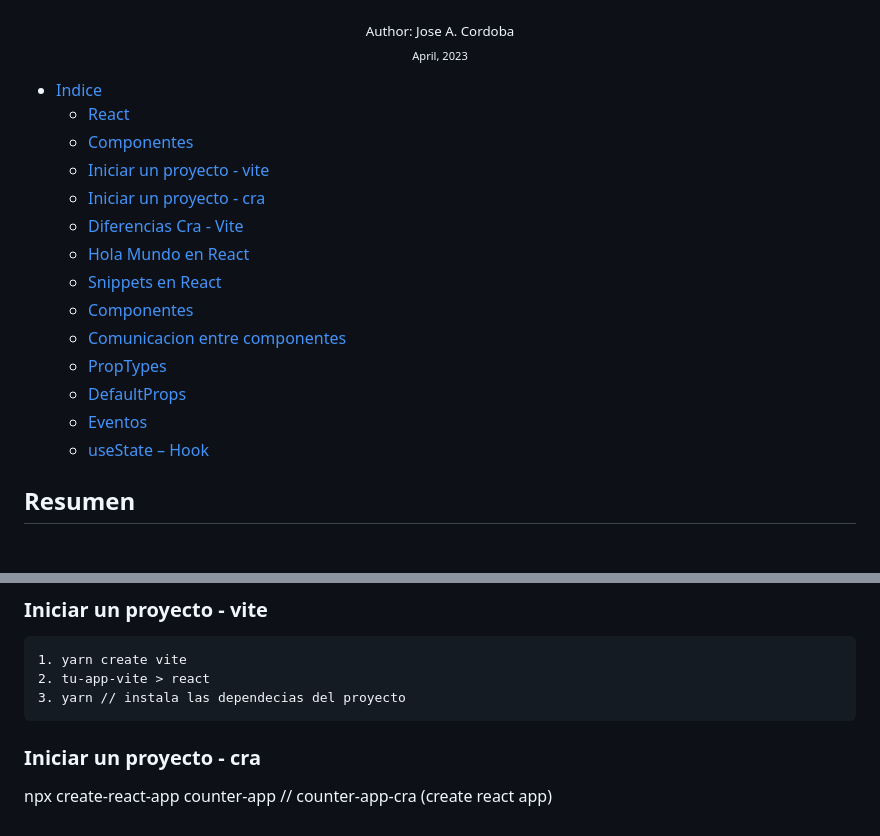
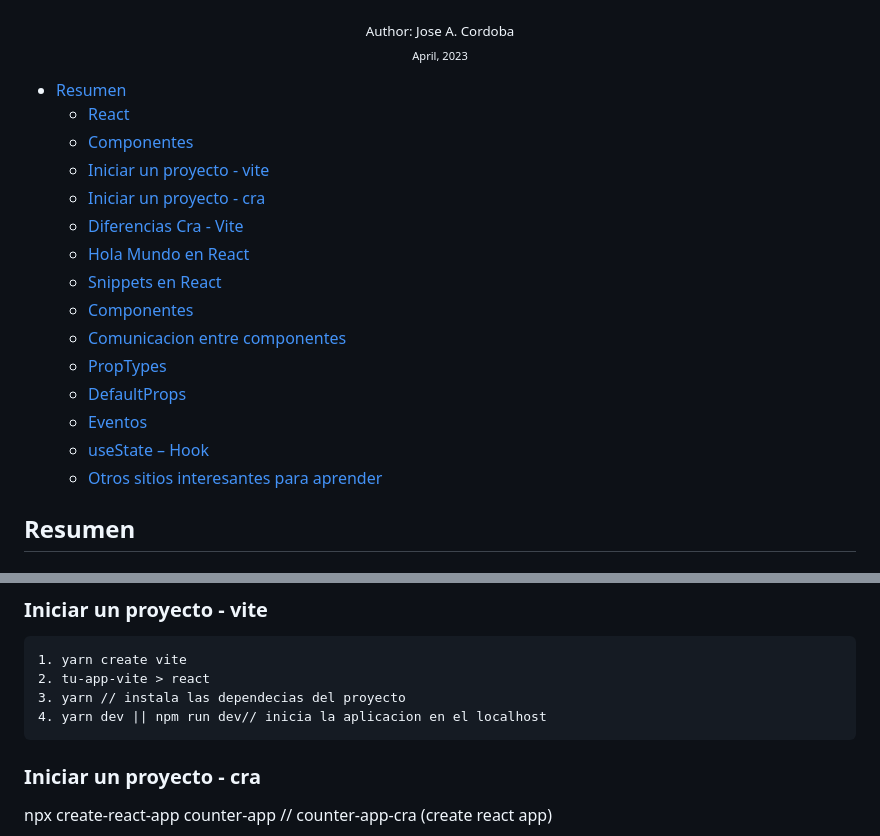
Before and after one commit to josemek098dev/001-Docs-web-development, a Markdown page: 02-Fronted/02-ReactJS.md, 2 parts joined by grey strips. GitHub-like rendering.

```diff
--- a/02-Fronted/02-ReactJS.md
+++ b/02-Fronted/02-ReactJS.md
@@ -12,20 +12,21 @@
   </sub>
 </div>
 
-  - [Indice](##Variables_y_constantes)
-    - [React](###React)
-    - [Componentes](###Componentes)
-    - [Iniciar un proyecto - vite](###Iniciar_un_proyecto_-_vite)
-    - [Iniciar un proyecto - cra](###Iniciar_un_proyecto_-_cra)
-    - [Diferencias Cra - Vite](###Diferencias_Cra_-_Vite)
-    - [Hola Mundo en React](###Hola_Mundo_en_React)
-    - [Snippets en React](###Snippets_en_React)
-    - [Componentes](###Componentes)
-    - [Comunicacion entre componentes](###Comunicacion_entre_componentes)
-    - [PropTypes](###PropTypes)
-    - [DefaultProps](###DefaultProps)
-    - [Eventos](###Eventos)
-    - [useState – Hook](###useState_–_Hook)
+- [Resumen](#resumen)
+  - [React](#react)
+  - [Componentes](#componentes)
+  - [Iniciar un proyecto - vite](#iniciar-un-proyecto---vite)
+  - [Iniciar un proyecto - cra](#iniciar-un-proyecto---cra)
+  - [Diferencias Cra - Vite](#diferencias-cra---vite)
+  - [Hola Mundo en React](#hola-mundo-en-react)
+  - [Snippets en React](#snippets-en-react)
+  - [Componentes](#componentes-1)
+  - [Comunicacion entre componentes](#comunicacion-entre-componentes)
+  - [PropTypes](#proptypes)
+  - [DefaultProps](#defaultprops)
+  - [Eventos](#eventos)
+  - [useState – Hook](#usestate--hook)
+  - [Otros sitios interesantes para aprender](#otros-sitios-interesantes-para-aprender)
 
 ##  Resumen
 ### React
@@ -41,6 +42,7 @@ Pequeña pieza de cédigo encapsulada re-utilizable que puede tener estado o no.
 	1. yarn create vite
 	2. tu-app-vite > react
 	3. yarn // instala las dependecias del proyecto
+	4. yarn dev || npm run dev// inicia la aplicacion en el localhost
 
 ### Iniciar un proyecto - cra
 
```
Also changed, not shown: 01-Bases/00-GitGithub.md (+27 -7 lines), 02-Fronted/02.1-ReactJS-pruebas.md (added, +167 -0 lines), 01-Bases/images/banners/Git_Banner1.png (added).
